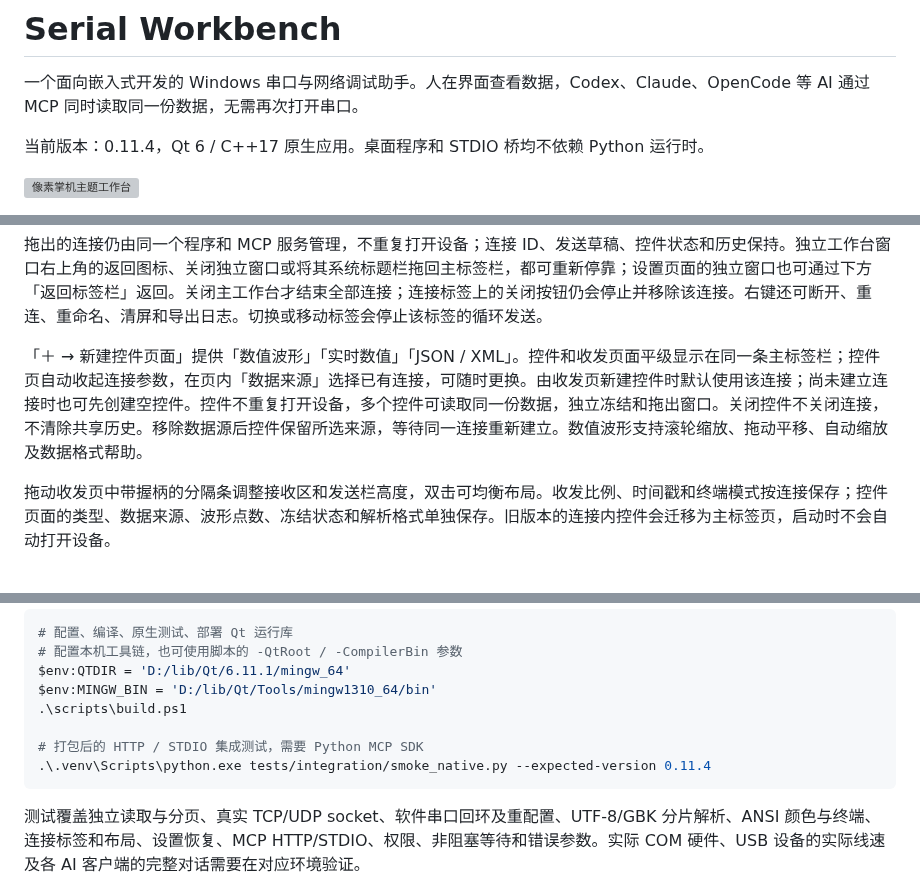
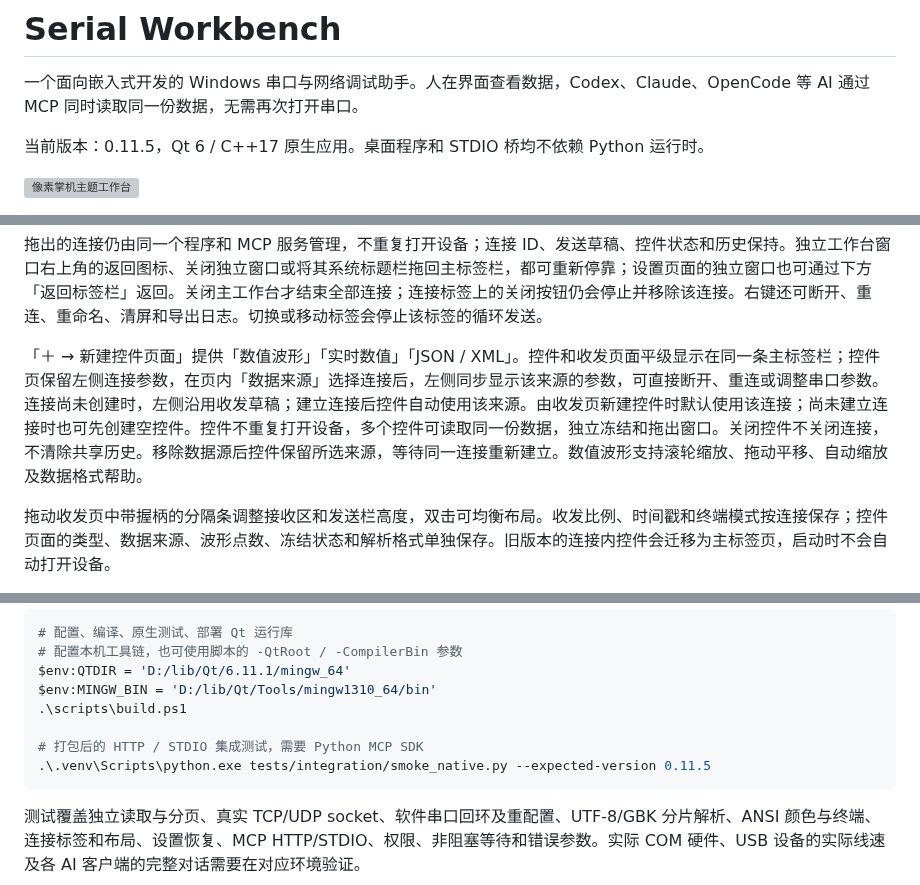
Before and after one commit to lilinng-163/serial-workbench, a Markdown page: README.md, 3 parts joined by grey strips. Drawn GitHub-style; grey boxes are pictures that could not be loaded.

````diff
--- a/README.md
+++ b/README.md
@@ -2,7 +2,7 @@
 
 一个面向嵌入式开发的 Windows 串口与网络调试助手。人在界面查看数据，Codex、Claude、OpenCode 等 AI 通过 MCP 同时读取同一份数据，无需再次打开串口。
 
-当前版本：0.11.4，Qt 6 / C++17 原生应用。桌面程序和 STDIO 桥均不依赖 Python 运行时。
+当前版本：0.11.5，Qt 6 / C++17 原生应用。桌面程序和 STDIO 桥均不依赖 Python 运行时。
 
 ![像素掌机主题工作台](docs/pixel-workspace.png)
 
@@ -32,7 +32,7 @@
 
 拖出的连接仍由同一个程序和 MCP 服务管理，不重复打开设备；连接 ID、发送草稿、控件状态和历史保持。独立工作台窗口右上角的返回图标、关闭独立窗口或将其系统标题栏拖回主标签栏，都可重新停靠；设置页面的独立窗口也可通过下方「返回标签栏」返回。关闭主工作台才结束全部连接；连接标签上的关闭按钮仍会停止并移除该连接。右键还可断开、重连、重命名、清屏和导出日志。切换或移动标签会停止该标签的循环发送。
 
-「＋ → 新建控件页面」提供「数值波形」「实时数值」「JSON / XML」。控件和收发页面平级显示在同一条主标签栏；控件页自动收起连接参数，在页内「数据来源」选择已有连接，可随时更换。由收发页新建控件时默认使用该连接；尚未建立连接时也可先创建空控件。控件不重复打开设备，多个控件可读取同一份数据，独立冻结和拖出窗口。关闭控件不关闭连接，不清除共享历史。移除数据源后控件保留所选来源，等待同一连接重新建立。数值波形支持滚轮缩放、拖动平移、自动缩放及数据格式帮助。
+「＋ → 新建控件页面」提供「数值波形」「实时数值」「JSON / XML」。控件和收发页面平级显示在同一条主标签栏；控件页保留左侧连接参数，在页内「数据来源」选择连接后，左侧同步显示该来源的参数，可直接断开、重连或调整串口参数。连接尚未创建时，左侧沿用收发草稿；建立连接后控件自动使用该来源。由收发页新建控件时默认使用该连接；尚未建立连接时也可先创建空控件。控件不重复打开设备，多个控件可读取同一份数据，独立冻结和拖出窗口。关闭控件不关闭连接，不清除共享历史。移除数据源后控件保留所选来源，等待同一连接重新建立。数值波形支持滚轮缩放、拖动平移、自动缩放及数据格式帮助。
 
 拖动收发页中带握柄的分隔条调整接收区和发送栏高度，双击可均衡布局。收发比例、时间戳和终端模式按连接保存；控件页面的类型、数据来源、波形点数、冻结状态和解析格式单独保存。旧版本的连接内控件会迁移为主标签页，启动时不会自动打开设备。
 
@@ -232,7 +232,7 @@ $env:MINGW_BIN = 'D:/lib/Qt/Tools/mingw1310_64/bin'
 .\scripts\build.ps1
 
 # 打包后的 HTTP / STDIO 集成测试，需要 Python MCP SDK
-.\.venv\Scripts\python.exe tests/integration/smoke_native.py --expected-version 0.11.4
+.\.venv\Scripts\python.exe tests/integration/smoke_native.py --expected-version 0.11.5
 ```
 
 测试覆盖独立读取与分页、真实 TCP/UDP socket、软件串口回环及重配置、UTF-8/GBK 分片解析、ANSI 颜色与终端、连接标签和布局、设置恢复、MCP HTTP/STDIO、权限、非阻塞等待和错误参数。实际 COM 硬件、USB 设备的实际线速及各 AI 客户端的完整对话需要在对应环境验证。
````
Also changed, not shown: docs/pixel-theme.md (+8 -4 lines), docs/project-structure.md (+1 -1 lines), docs/widget-sidebar.png (added), 6 other files.
